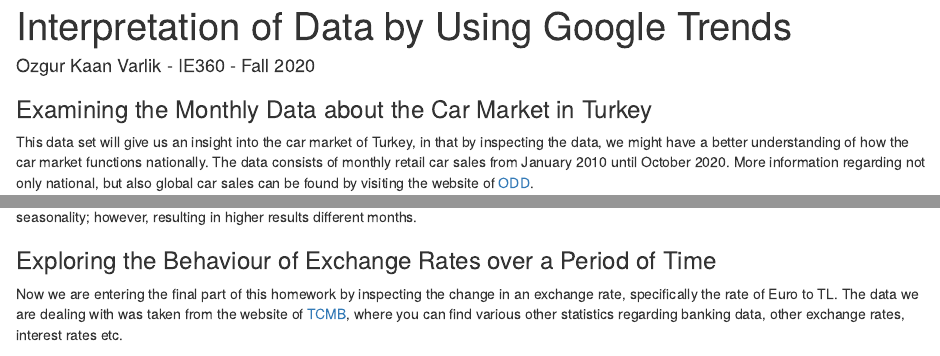
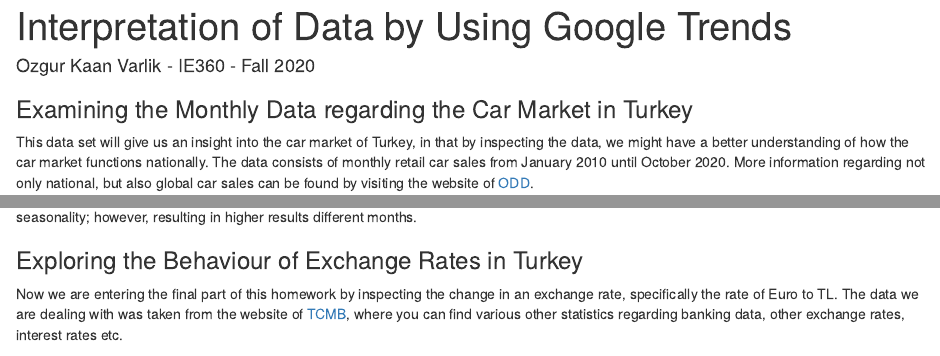
Before and after one commit to BU-IE-360/fall20-ozgurkv, an R Markdown document (Files/Homework_1.Rmd): the page in a window 1100 px wide, from its top, and a second part further down, joined at a grey line. Rendered offline with R 4.5, knitr and Pandoc, with nearby package versions; some code elsewhere in the file could not run offline.

Commit message:
Title Change

````diff
--- a/Files/Homework_1.Rmd
+++ b/Files/Homework_1.Rmd
@@ -14,7 +14,7 @@ Tourism_Income_CSV <- read_csv("Tourism Income CSV.csv")
 Euro_CSV <- read_csv("Euro CSV.csv")
 ```
 
-### Examining the Monthly Data about the Car Market in Turkey
+### Examining the Monthly Data regarding the Car Market in Turkey
 
 This data set will give us an insight into the car market of Turkey, in that by inspecting the data, we might have a better understanding of how the car market functions nationally. The data consists of monthly retail car sales from January 2010 until October 2020. More information regarding not only national, but also global car sales can be found by visiting the website of [ODD](http://www.odd.org.tr/web_2837_1/index.aspx).
 
@@ -133,7 +133,7 @@ tourism_graph_years
 
 It is worth mentioning that, when we take a look at the line graph of the search volumes of "Erken Rezervasyon", we can see the effects of seasonality; however, resulting in higher results different months.
 
-### Exploring the Behaviour of Exchange Rates over a Period of Time
+### Exploring the Behaviour of Exchange Rates in Turkey
 
 Now we are entering the final part of this homework by inspecting the change in an exchange rate, specifically the rate of Euro to TL. The data we are dealing with was taken from the website of [TCMB](https://www.tcmb.gov.tr/), where you can find various other statistics regarding banking data, other exchange rates, interest rates etc.
 
````
Also changed, not shown: Files/Homework_1.html.
